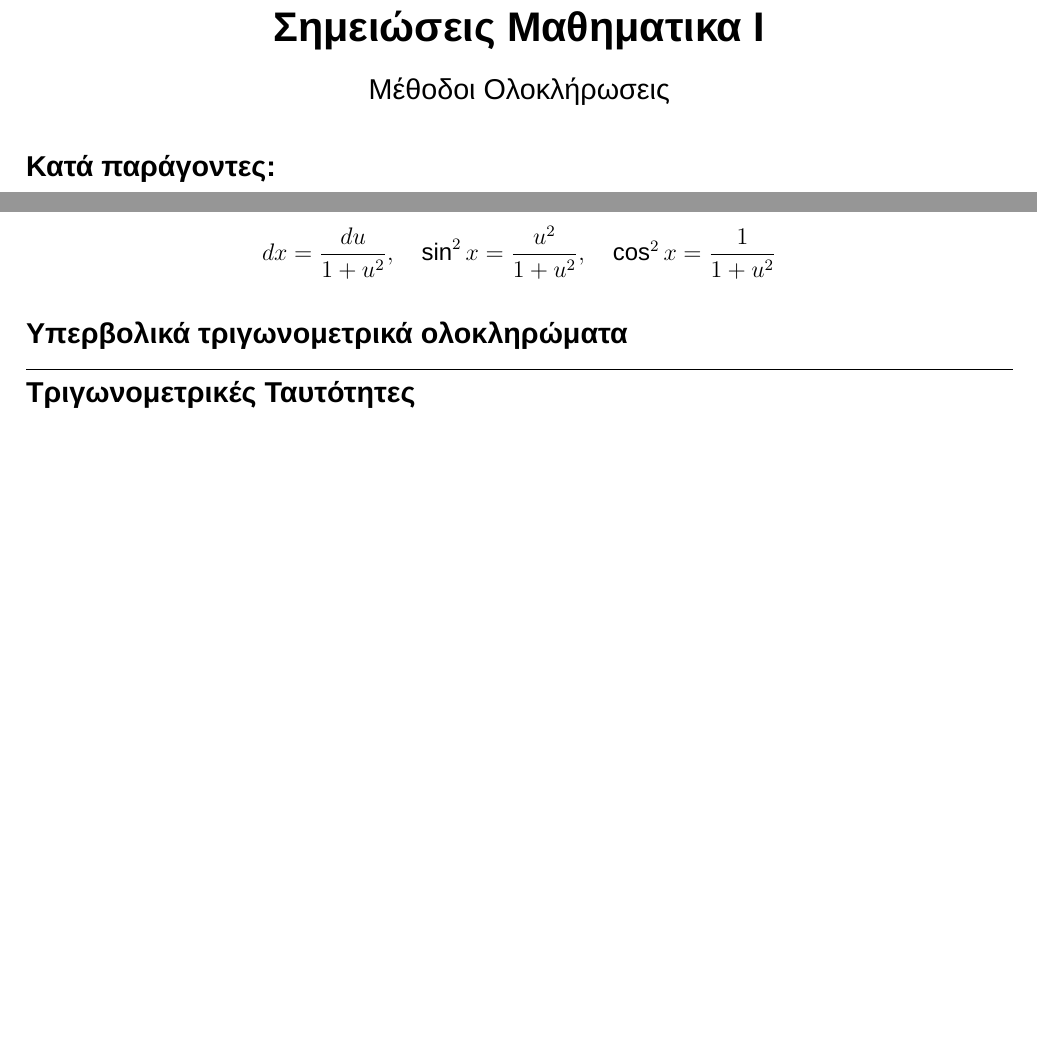
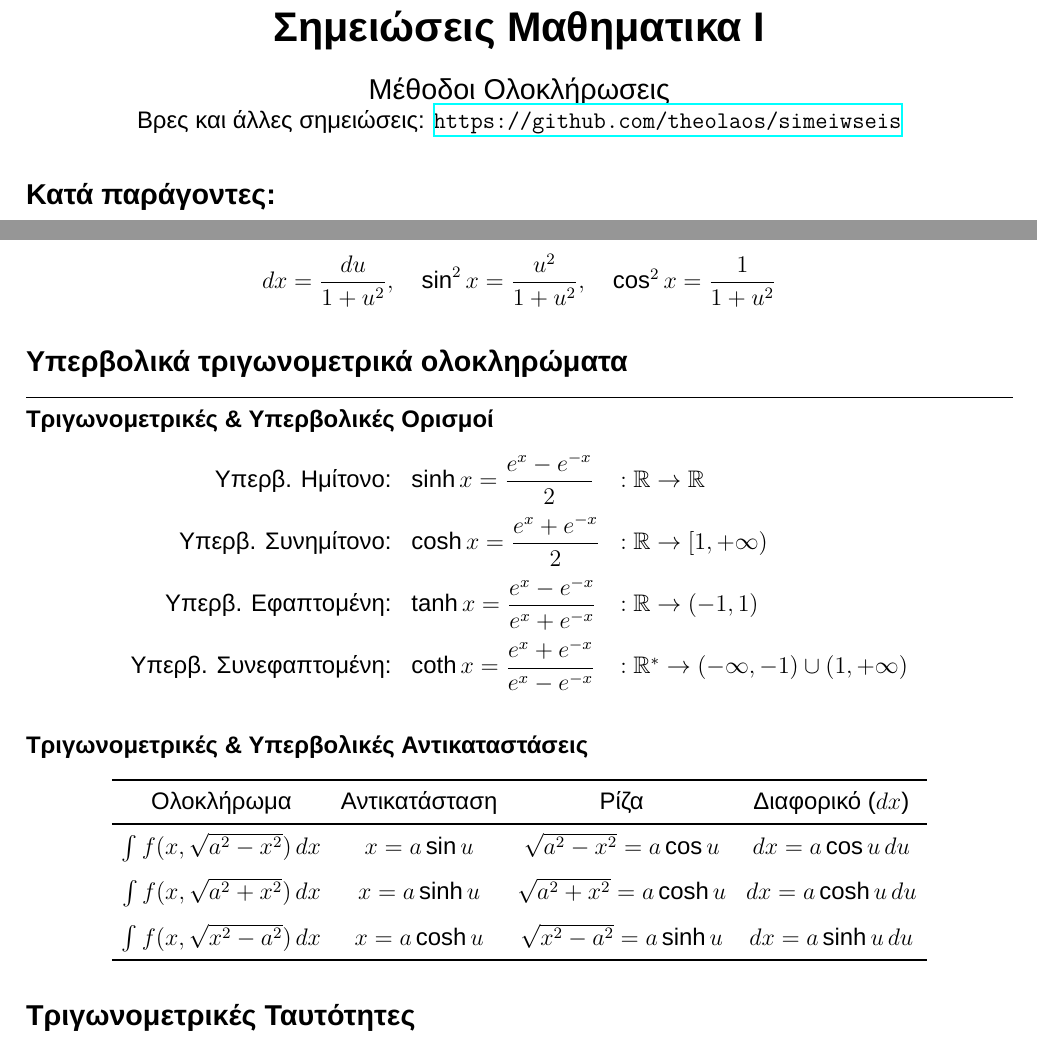
Before and after one commit to theolaos/simeiwseis, a LaTeX document (pdf_notes/semester1/Math_I/Integrals_Notes.tex): two parts of pages 1 and 4 of 4 before the commit and two parts of pages 1 and 4 of 5 after it, joined at a grey line, cut so that both start at the same text, the shorter picture padded with empty space. Compiled offline with XeLaTeX.

Commit message:
hyperbolic substitution as well

```diff
--- a/pdf_notes/semester1/Math_I/Integrals_Notes.tex
+++ b/pdf_notes/semester1/Math_I/Integrals_Notes.tex
@@ -12,6 +12,7 @@
 \usepackage[a4paper, margin=1.8cm]{geometry}
 \usepackage{fancyhdr}
 \usepackage{hyperref}
+\usepackage{booktabs}
 \pagestyle{fancy}
 \renewcommand{\headrulewidth}{0pt}
 \fancyhf{}
@@ -29,7 +30,8 @@
 
 \begin{center}
     \LARGE \textbf{Σημειώσεις Μαθηματικα Ι}\\[1ex]
-    \large Μέθοδοι Ολοκλήρωσεις
+    \large Μέθοδοι Ολοκλήρωσεις \\
+    \normalsize Βρες και άλλες σημειώσεις: \url{https://github.com/theolaos/simeiwseis}
 \end{center}
 
 \subsection*{Κατά παράγοντες:}
@@ -230,9 +232,34 @@ u = \tan x
 \[
 dx = \frac{du}{1+u^2}, \quad \sin^2 x = \frac{u^2}{1+u^2}, \quad \cos^2 x = \frac{1}{1+u^2}
 \]
+
+
 \subsection*{Υπερβολικά τριγωνομετρικά ολοκληρώματα}
 \hrule
 \vspace{0.5em}
+\subsubsection*{Τριγωνομετρικές \& Υπερβολικές Ορισμοί}
+\[
+\begin{array}{rll}
+\text{Υπερβ. Ημίτονο:} & \sinh x = \dfrac{e^x - e^{-x}}{2} & : \mathbb{R} \to \mathbb{R} \\[1.5ex]
+\text{Υπερβ. Συνημίτονο:} & \cosh x = \dfrac{e^x + e^{-x}}{2} & : \mathbb{R} \to [1, +\infty) \\[1.5ex]
+\text{Υπερβ. Εφαπτομένη:} & \tanh x = \dfrac{e^x - e^{-x}}{e^x + e^{-x}} & : \mathbb{R} \to (-1, 1) \\[1.5ex]
+\text{Υπερβ. Συνεφαπτομένη:} & \coth x = \dfrac{e^x + e^{-x}}{e^x - e^{-x}} & : \mathbb{R}^* \to (-\infty, -1) \cup (1, +\infty)
+\end{array}
+\]
+
+\subsubsection*{Τριγωνομετρικές \& Υπερβολικές Αντικαταστάσεις}
+\[
+\begin{array}{cccc}
+\toprule
+\text{Ολοκλήρωμα} & \text{Αντικατάσταση} & \text{Ρίζα} & \text{Διαφορικό ($dx$)} \\
+\midrule
+\int f(x, \sqrt{a^2 - x^2})\,dx & x = a \sin u & \sqrt{a^2 - x^2} = a \cos u & dx = a \cos u \, du \\[1.2ex]
+\int f(x, \sqrt{a^2 + x^2})\,dx & x = a \sinh u & \sqrt{a^2 + x^2} = a \cosh u & dx = a \cosh u \, du \\[1.2ex]
+\int f(x, \sqrt{x^2 - a^2})\,dx & x = a \cosh u & \sqrt{x^2 - a^2} = a \sinh u & dx = a \sinh u \, du \\
+\bottomrule
+\end{array}
+\]
+
 
 \subsection*{Τριγωνομετρικές Ταυτότητες}
 \hrule
```
Also changed, not shown: Θεόφιλος/semester1/math/personal_pdf_notes/Personal_Integral_notes.tex (+28 -1 lines), pdf_notes/semester1/Math_I/Integrals_Notes.pdf, Θεόφιλος/semester1/math/personal_pdf_notes/Personal_Integral_notes.pdf, pdf_notes/semester1/Math_I/Integrals_Notes.tex (1 more changed lines).
